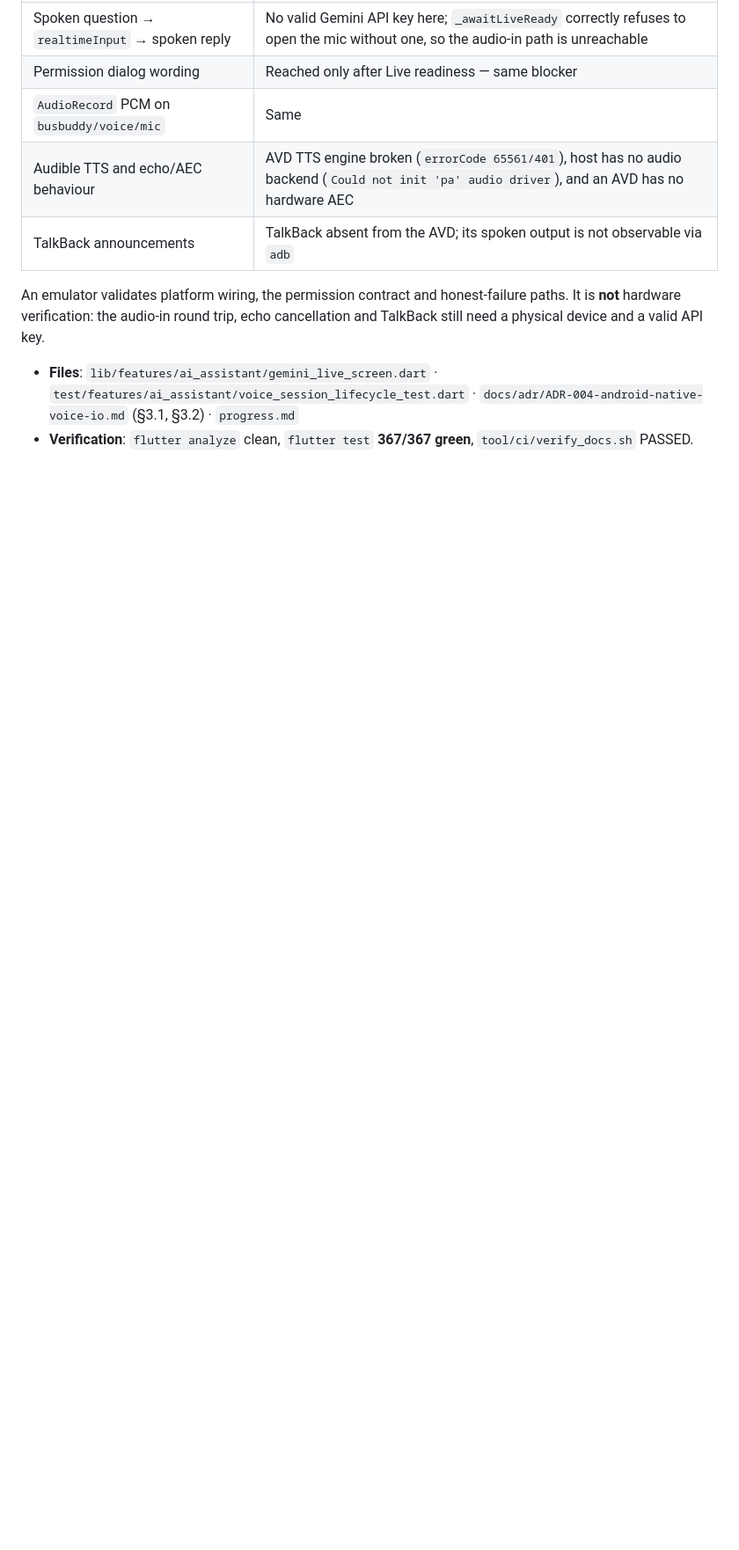
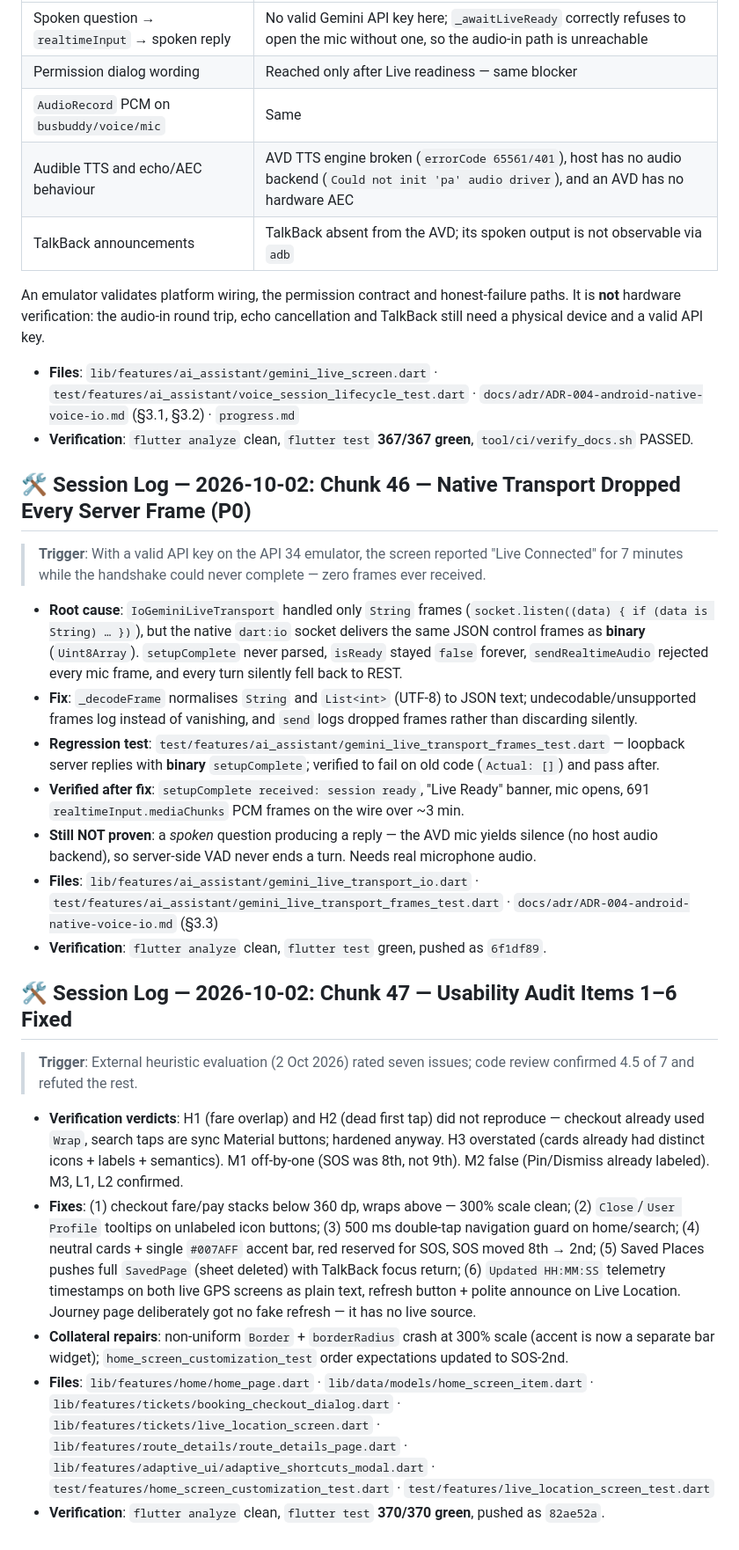
Before and after one commit to sricharan24-byte/HELEN, a Markdown page: progress.md, the part around one of its changes. Shown at 88% size. GitHub-like rendering; blank space fills up the shorter version.

Commit message:
docs: record Chunk 46 binary-frame fix and Chunk 47 usability overhaul
- AGENTS.md: 370 tests, Chunk 47 home/usability contract, drop deleted arbiter ref
- README: 58 files / 370 tests
- progress.md: Chunk 46 + 47 session logs, header to Oct 2

```diff
--- a/progress.md
+++ b/progress.md
@@ -1008,3 +1008,25 @@ An emulator validates platform wiring, the permission contract and honest-failur
 
 - **Files**: `lib/features/ai_assistant/gemini_live_screen.dart` · `test/features/ai_assistant/voice_session_lifecycle_test.dart` · `docs/adr/ADR-004-android-native-voice-io.md` (§3.1, §3.2) · `progress.md`
 - **Verification**: `flutter analyze` clean, `flutter test` **367/367 green**, `tool/ci/verify_docs.sh` PASSED.
+
+## 🛠️ Session Log — 2026-10-02: Chunk 46 — Native Transport Dropped Every Server Frame (P0)
+
+> **Trigger**: With a valid API key on the API 34 emulator, the screen reported "Live Connected" for 7 minutes while the handshake could never complete — zero frames ever received.
+
+- **Root cause**: `IoGeminiLiveTransport` handled only `String` frames (`socket.listen((data) { if (data is String) … })`), but the native `dart:io` socket delivers the same JSON control frames as **binary** (`Uint8Array`). `setupComplete` never parsed, `isReady` stayed `false` forever, `sendRealtimeAudio` rejected every mic frame, and every turn silently fell back to REST.
+- **Fix**: `_decodeFrame` normalises `String` and `List<int>` (UTF-8) to JSON text; undecodable/unsupported frames log instead of vanishing, and `send` logs dropped frames rather than discarding silently.
+- **Regression test**: `test/features/ai_assistant/gemini_live_transport_frames_test.dart` — loopback server replies with **binary** `setupComplete`; verified to fail on old code (`Actual: []`) and pass after.
+- **Verified after fix**: `setupComplete received: session ready`, "Live Ready" banner, mic opens, 691 `realtimeInput.mediaChunks` PCM frames on the wire over ~3 min.
+- **Still NOT proven**: a *spoken* question producing a reply — the AVD mic yields silence (no host audio backend), so server-side VAD never ends a turn. Needs real microphone audio.
+- **Files**: `lib/features/ai_assistant/gemini_live_transport_io.dart` · `test/features/ai_assistant/gemini_live_transport_frames_test.dart` · `docs/adr/ADR-004-android-native-voice-io.md` (§3.3)
+- **Verification**: `flutter analyze` clean, `flutter test` green, pushed as `6f1df89`.
+
+## 🛠️ Session Log — 2026-10-02: Chunk 47 — Usability Audit Items 1–6 Fixed
+
+> **Trigger**: External heuristic evaluation (2 Oct 2026) rated seven issues; code review confirmed 4.5 of 7 and refuted the rest.
+
+- **Verification verdicts**: H1 (fare overlap) and H2 (dead first tap) did not reproduce — checkout already used `Wrap`, search taps are sync Material buttons; hardened anyway. H3 overstated (cards already had distinct icons + labels + semantics). M1 off-by-one (SOS was 8th, not 9th). M2 false (Pin/Dismiss already labeled). M3, L1, L2 confirmed.
+- **Fixes**: (1) checkout fare/pay stacks below 360 dp, wraps above — 300% scale clean; (2) `Close`/`User Profile` tooltips on unlabeled icon buttons; (3) 500 ms double-tap navigation guard on home/search; (4) neutral cards + single `#007AFF` accent bar, red reserved for SOS, SOS moved 8th → 2nd; (5) Saved Places pushes full `SavedPage` (sheet deleted) with TalkBack focus return; (6) `Updated HH:MM:SS` telemetry timestamps on both live GPS screens as plain text, refresh button + polite announce on Live Location. Journey page deliberately got no fake refresh — it has no live source.
+- **Collateral repairs**: non-uniform `Border` + `borderRadius` crash at 300% scale (accent is now a separate bar widget); `home_screen_customization_test` order expectations updated to SOS-2nd.
+- **Files**: `lib/features/home/home_page.dart` · `lib/data/models/home_screen_item.dart` · `lib/features/tickets/booking_checkout_dialog.dart` · `lib/features/tickets/live_location_screen.dart` · `lib/features/route_details/route_details_page.dart` · `lib/features/adaptive_ui/adaptive_shortcuts_modal.dart` · `test/features/home_screen_customization_test.dart` · `test/features/live_location_screen_test.dart`
+- **Verification**: `flutter analyze` clean, `flutter test` **370/370 green**, pushed as `82ae52a`.
```
Also changed, not shown: other parts of progress.md (+1 -1 lines), AGENTS.md (+3 -2 lines), README.md (+1 -1 lines).
